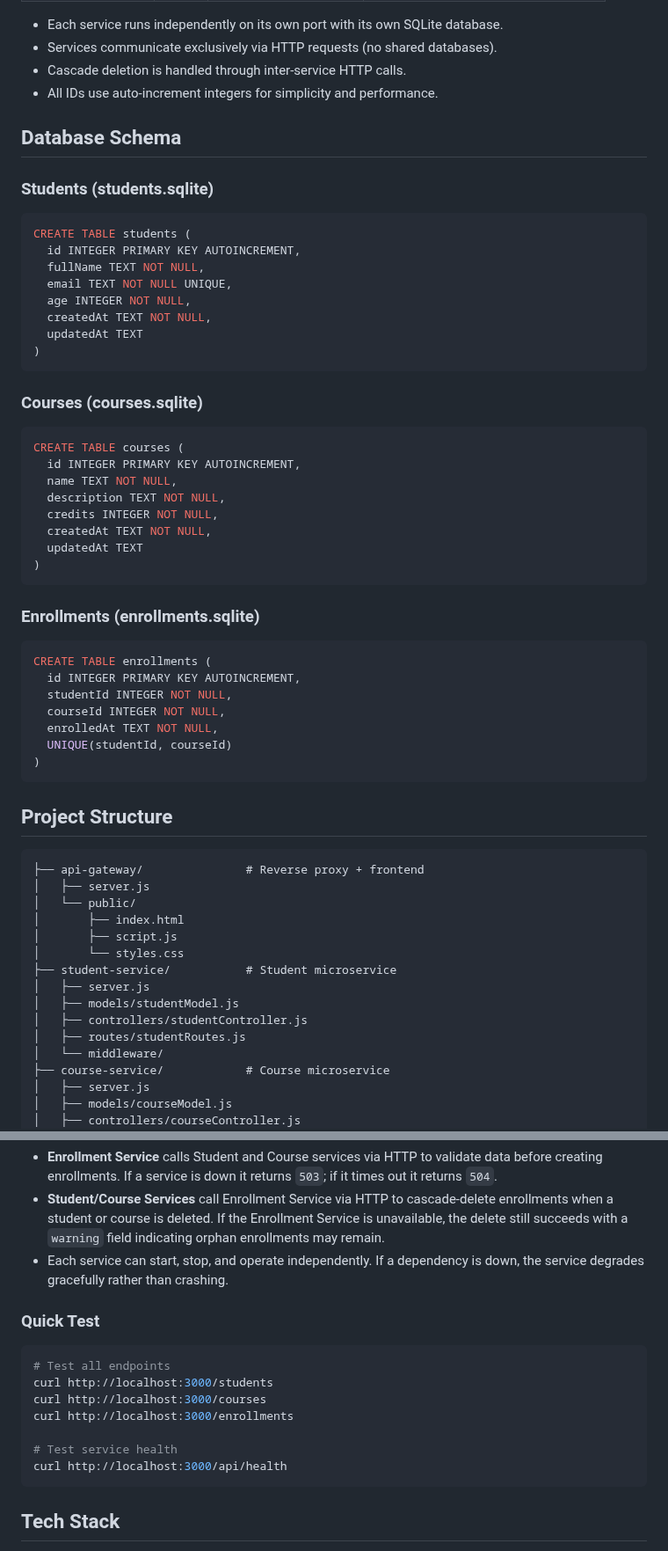
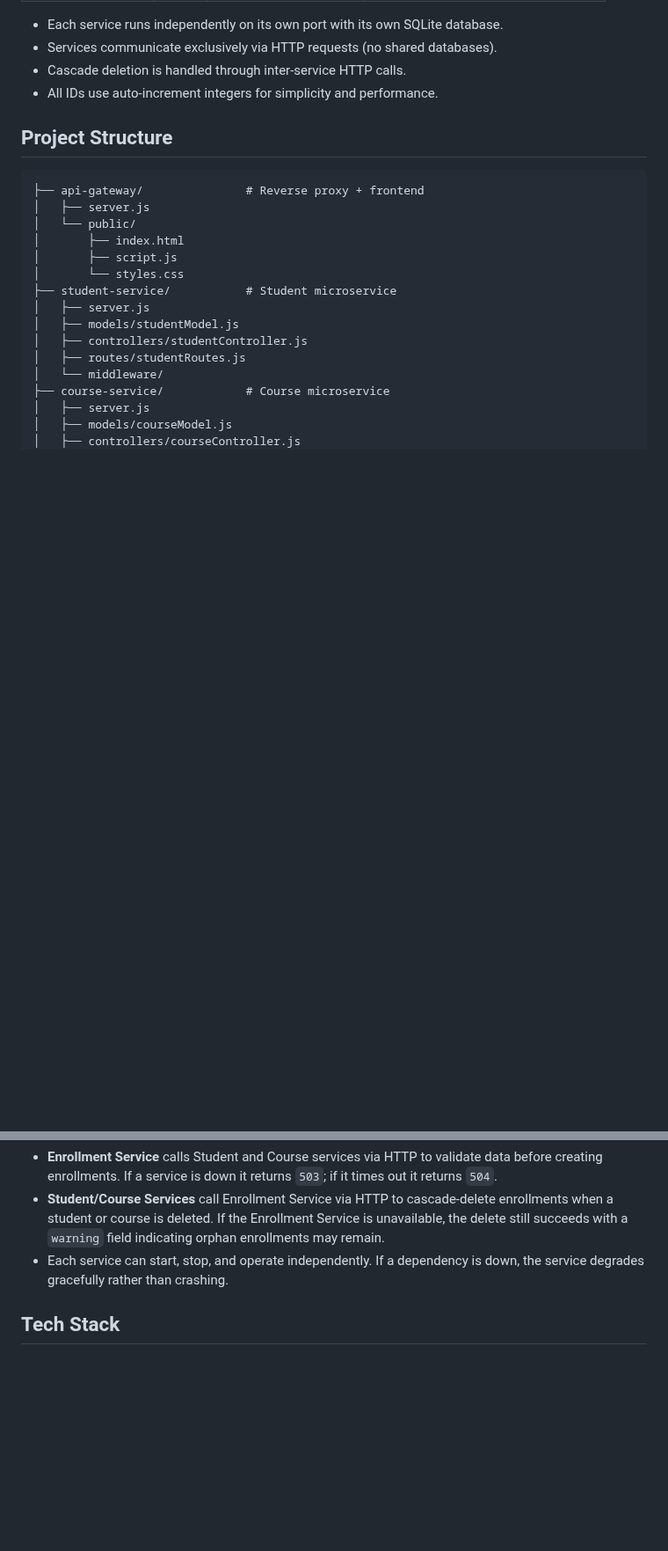
Before and after one commit to reiz-hub/ITSAR2-313-System-Integration-and-Architecture-2, a Markdown page: README.md, 2 parts joined by grey strips. Shown at 88% size. Drawn GitHub-style; blank space fills up the shorter version.

````diff
--- a/README.md
+++ b/README.md
@@ -32,42 +32,6 @@ The system is split into three independent microservices plus an API gateway:
 - Cascade deletion is handled through inter-service HTTP calls.
 - All IDs use auto-increment integers for simplicity and performance.
 
-## Database Schema
-
-### Students (students.sqlite)
-```sql
-CREATE TABLE students (
-  id INTEGER PRIMARY KEY AUTOINCREMENT,
-  fullName TEXT NOT NULL,
-  email TEXT NOT NULL UNIQUE,
-  age INTEGER NOT NULL,
-  createdAt TEXT NOT NULL,
-  updatedAt TEXT
-)
-```
-
-### Courses (courses.sqlite)
-```sql
-CREATE TABLE courses (
-  id INTEGER PRIMARY KEY AUTOINCREMENT,
-  name TEXT NOT NULL,
-  description TEXT NOT NULL,
-  credits INTEGER NOT NULL,
-  createdAt TEXT NOT NULL,
-  updatedAt TEXT
-)
-```
-
-### Enrollments (enrollments.sqlite)
-```sql
-CREATE TABLE enrollments (
-  id INTEGER PRIMARY KEY AUTOINCREMENT,
-  studentId INTEGER NOT NULL,
-  courseId INTEGER NOT NULL,
-  enrolledAt TEXT NOT NULL,
-  UNIQUE(studentId, courseId)
-)
-```
 
 ## Project Structure
 
@@ -207,17 +171,6 @@ This creates:
 
 
 
-### Quick Test
-```bash
-# Test all endpoints
-curl http://localhost:3000/students
-curl http://localhost:3000/courses
-curl http://localhost:3000/enrollments
-
-# Test service health
-curl http://localhost:3000/api/health
-```
-
 ## Tech Stack
 
 - **Backend:** Node.js, Express.js
````
